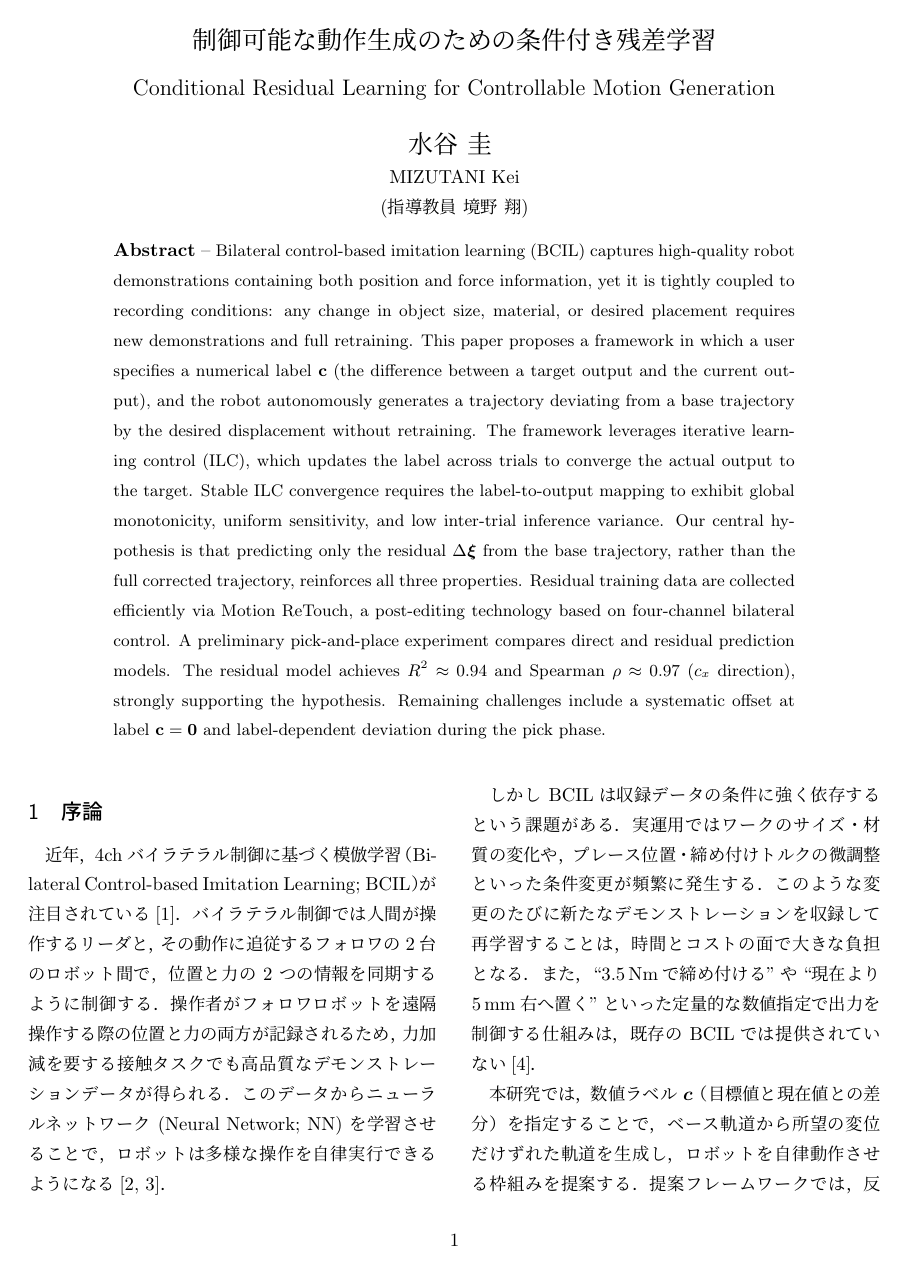
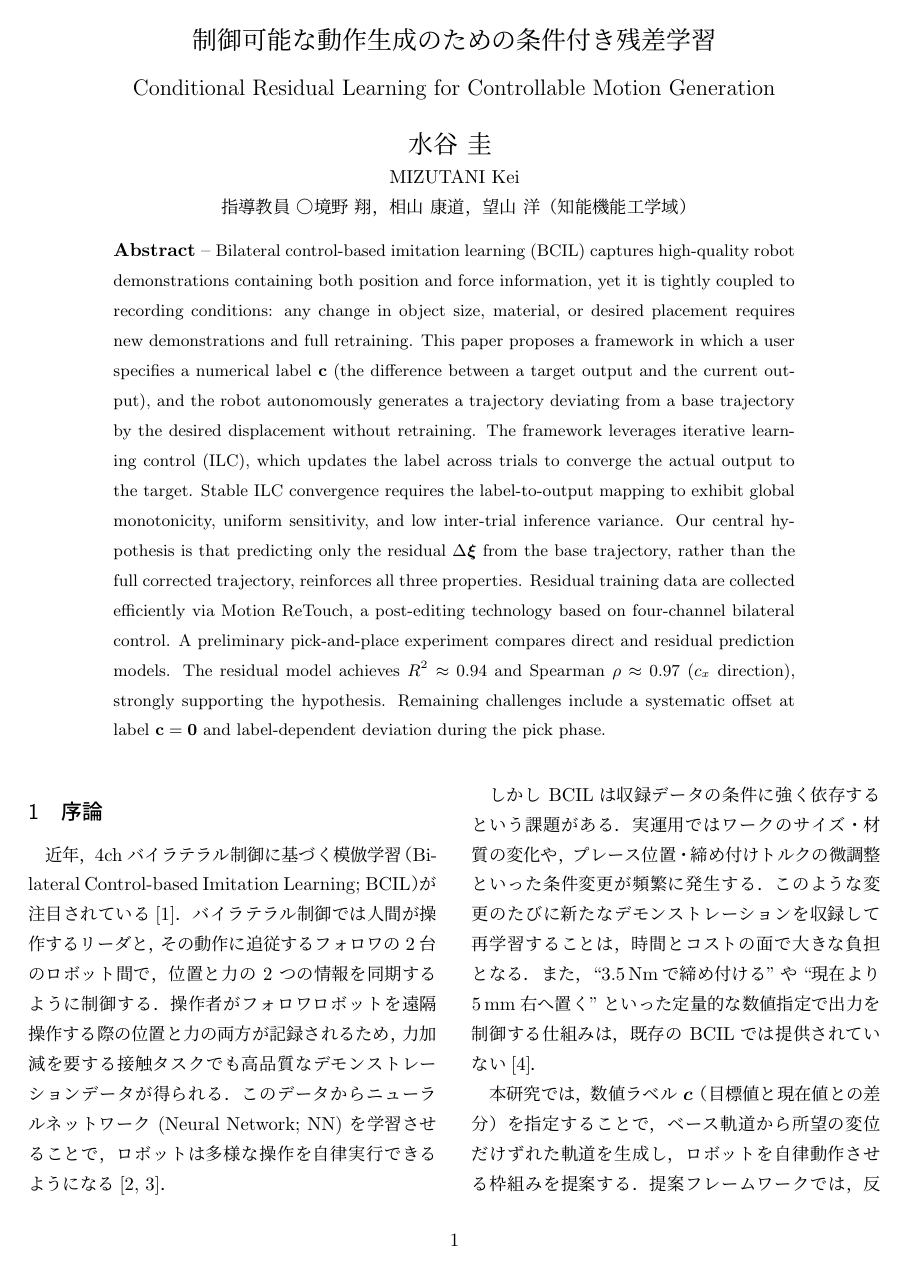
Before and after one commit to Neko2234/IMIS-seminar-resume, a LaTeX document (main.tex, which reads sections/Experiment.tex, sections/ProposedMethod.tex): page 1 of 9. The pictures show the PDF file main.pdf that the author committed with the source.

Commit message:
誤字修正

```diff
--- a/main.tex
+++ b/main.tex
@@ -67,7 +67,7 @@
 % 著者名，著者名のローマ字表記，指導教員名を例にならって書い
 % て下さい
 %
-\author{{\Large 水谷 圭 } \\ MIZUTANI Kei \\ (指導教員  境野 翔)}
+\author{{\Large 水谷 圭 } \\ MIZUTANI Kei \\ 指導教員  〇境野 翔，相山 康道，望山 洋（知能機能工学域）}
 
 %
 % 卒業論文の概要を書いて下さい
--- a/sections/Experiment.tex
+++ b/sections/Experiment.tex
@@ -19,9 +19,9 @@
 \subsection{学習データの収集}
 
 まず，``掴んだ積み木をそのまま置く'' 基準動作をベース動作データとして収録した．
-次に Motion Retouch を用いて，プレース位置を $X$・$Y$ 方向にそれぞれ $\pm5\,\text{mm}$ ずらした 8 箇所と，何も修正しなかった場合の 1 箇所，計 9 箇所に対して各 5 回の修正動作を収録し，合計 45 本のデータを収集した．
+次に Motion ReTouch を用いて，プレース位置を $X$・$Y$ 方向にそれぞれ $\pm5\,\text{mm}$ ずらした 8 箇所と，何も修正しなかった場合の 1 箇所，計 9 箇所に対して各 5 回の修正動作を収録し，合計 45 本のデータを収集した．
 各修正動作にラベル $\bm{c} = [\mathit{c}_x, \mathit{c}_y]$ を付与し，
-ベース動作データとの差分 $\Delta\xi^{(\bm{c})}$ を教師残差とした．
+ベース動作データとの差分 $\Delta\bm{\xi}^{(\bm{c})}$ を教師残差とした．
 
 \subsection{検証モデル}
 
@@ -35,15 +35,15 @@
     モデル名 & 入力 & 出力 & 特徴 \\
     \hline
     \texttt{Direct w/ image} & 関節状態・画像・ラベル & 絶対値（修正後） & 全ステップをNN予測 \\
-    \texttt{Residual w/ image} & 関節状態・画像・ラベル & 残差 $\Delta\xi$ & ベース再生＋残差加算 \\
-    \texttt{Residual w/o image} & 関節状態・ラベル & 残差 $\Delta\xi$ & 画像入力なし \\
+    \texttt{Residual w/ image} & 関節状態・画像・ラベル & 残差 $\Delta\bm{\xi}$ & ベース再生＋残差加算 \\
+    \texttt{Residual w/o image} & 関節状態・ラベル & 残差 $\Delta\bm{\xi}$ & 画像入力なし \\
     \hline
   \end{tabular}
 \end{table*}
 
 表\,\ref{tab:models} に示す 3 モデルを比較した．
 \texttt{Direct w/ image} はロボットの観測とラベルから修正後動作データを直接予測する．
-\texttt{Residual w/ image} と \texttt{Residual w/o image} は残差 $\Delta\xi$ を予測し，
+\texttt{Residual w/ image} と \texttt{Residual w/o image} は残差 $\Delta\bm{\xi}$ を予測し，
 実行時はモーションコピーで再生したベース動作データに残差を加算することで動作を生成する．
 モーションコピーとは，ベース動作データから得られた関節角指令値をそのままロボットに入力して動作を再現するシステムであり，本研究ではラベル $\bm{c} = [0,0]$ の補正なしに対応する動作の基準として機能する．
 ハードウェア再現精度の上限を確認するため，モーションコピー単体（\texttt{Motion Copy}）の計測値も評価基準として用いた．
--- a/sections/ProposedMethod.tex
+++ b/sections/ProposedMethod.tex
@@ -17,7 +17,7 @@
 
 提案フレームワークは次の三段構成をとる．
 \begin{enumerate}
-  \item \textbf{残差データの収集}：Motion Retouch \cite{Inami2025} を用いて，ベース動作データに対する修正後動作データ $\bm{\xi}_\text{corr}$ を収録し， ラベル $\bm{c}$ に対応する教師残差 $\Delta\bm{\xi}^{(\bm{c})} = \bm{\xi}^{(\bm{c})}_\text{corr} - \bm{\xi}_\text{base}$ を得る．
+  \item \textbf{残差データの収集}：Motion ReTouch \cite{Inami2025} を用いて，ベース動作データに対する修正後動作データ $\bm{\xi}_\text{corr}$ を収録し， ラベル $\bm{c}$ に対応する教師残差 $\Delta\bm{\xi}^{(\bm{c})} = \bm{\xi}^{(\bm{c})}_\text{corr} - \bm{\xi}_\text{base}$ を得る．
   \item \textbf{残差NNの学習}：ラベル $\bm{c}$ を条件として，観測から $\Delta\bm{\xi}^{(\bm{c})}$ を予測する残差NNを学習する．
   \item \textbf{ILCによる反復収束}：学習済みNNを用いてロボットを実行し，出力誤差をラベルに反映させる更新則を反復することで，目標値への収束を実現する．
 \end{enumerate}
```
Also changed, not shown: sections/Conclusion.tex (+5 -5 lines), main.pdf.
